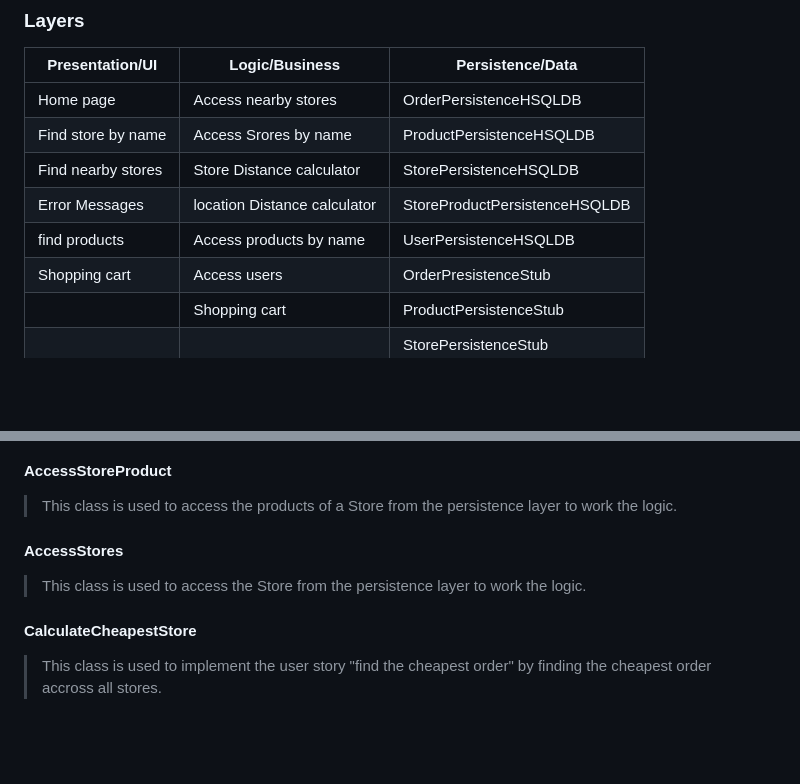
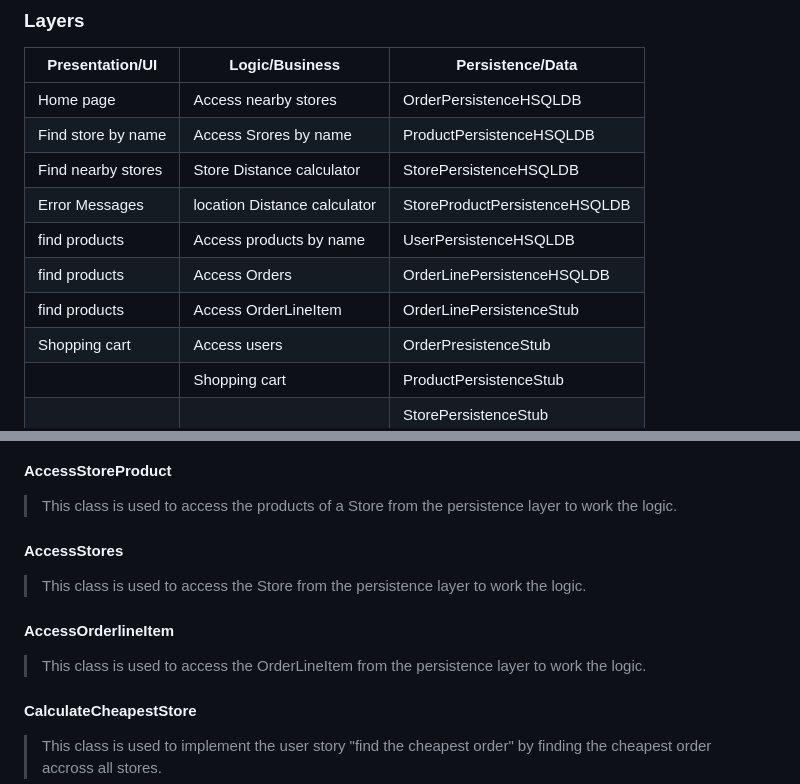
Before and after one commit to timonchen/GoCart, a Markdown page: ARCHITECTURE.md, 2 parts joined by grey strips. Rendered like a GitHub page; blank space fills up the shorter version.

```diff
--- a/ARCHITECTURE.md
+++ b/ARCHITECTURE.md
@@ -22,6 +22,8 @@ Due: March 10, 2023
 | Find nearby stores  | Store Distance calculator	 | StorePersistenceHSQLDB	   |
 | Error Messages 	    | location Distance calculator   | StoreProductPersistenceHSQLDB |
 | find products	    | Access products by name		 | UserPersistenceHSQLDB         |
+| find products	    | Access Orders			 | OrderLinePersistenceHSQLDB    |
+| find products	    | Access OrderLineItem		 | OrderLinePersistenceStub	   |
 | Shopping cart       | Access users			 | OrderPresistenceStub      	   |
 | 			    | Shopping cart			 | ProductPersistenceStub        |
 | 			    | 					 | StorePersistenceStub          |
@@ -176,6 +178,8 @@ String getInitials()
 >This class is used to access the products of a Store from the persistence layer to work the logic.
 #### AccessStores
 >This class is used to access the Store from the persistence layer to work the logic.
+#### AccessOrderlineItem
+>This class is used to access the OrderLineItem from the persistence layer to work the logic.
 #### CalculateCheapestStore
 >This class is used to implement the user story "find the cheapest order" by finding the cheapest order accross all stores.
 #### DistanceCalculator
```
